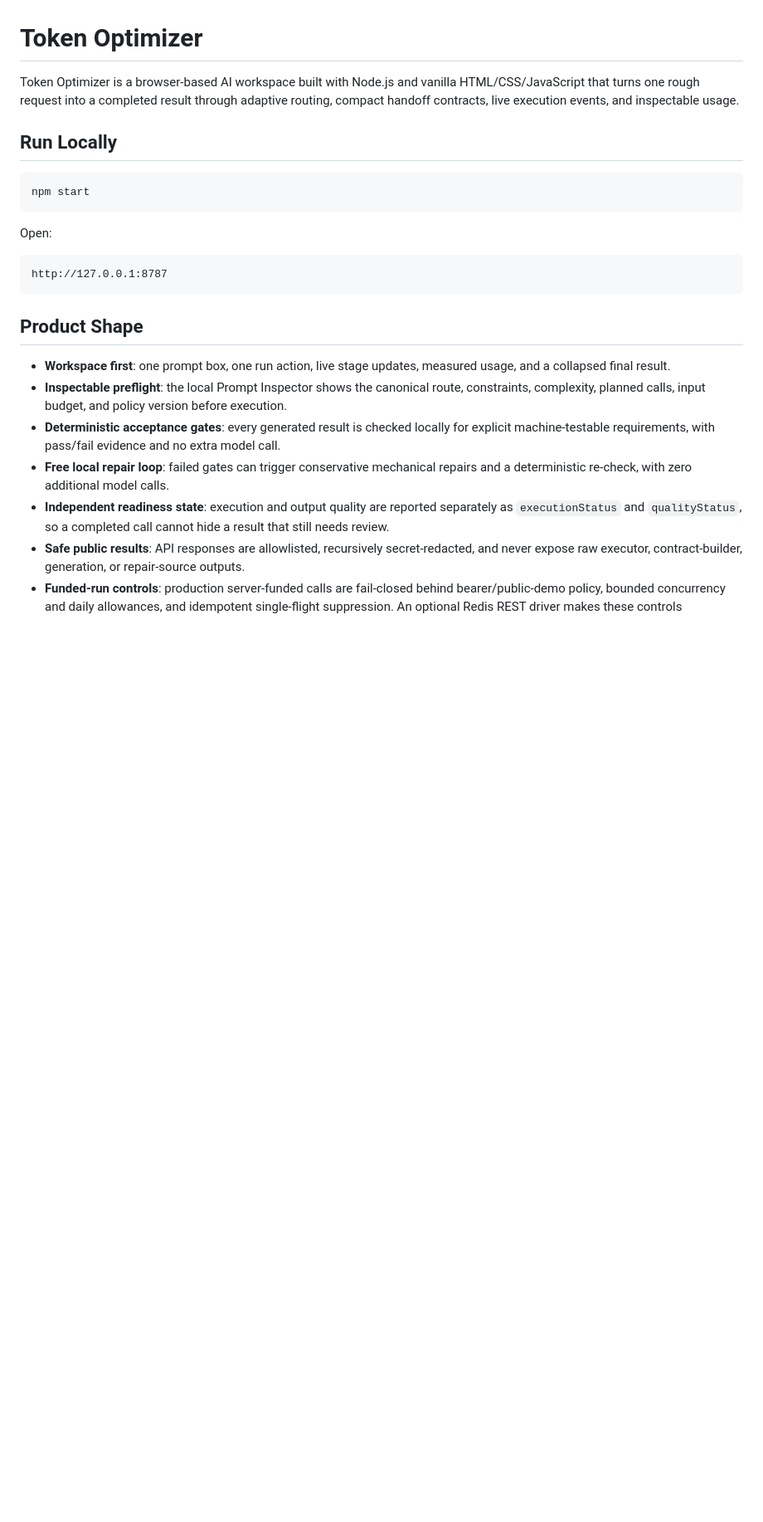
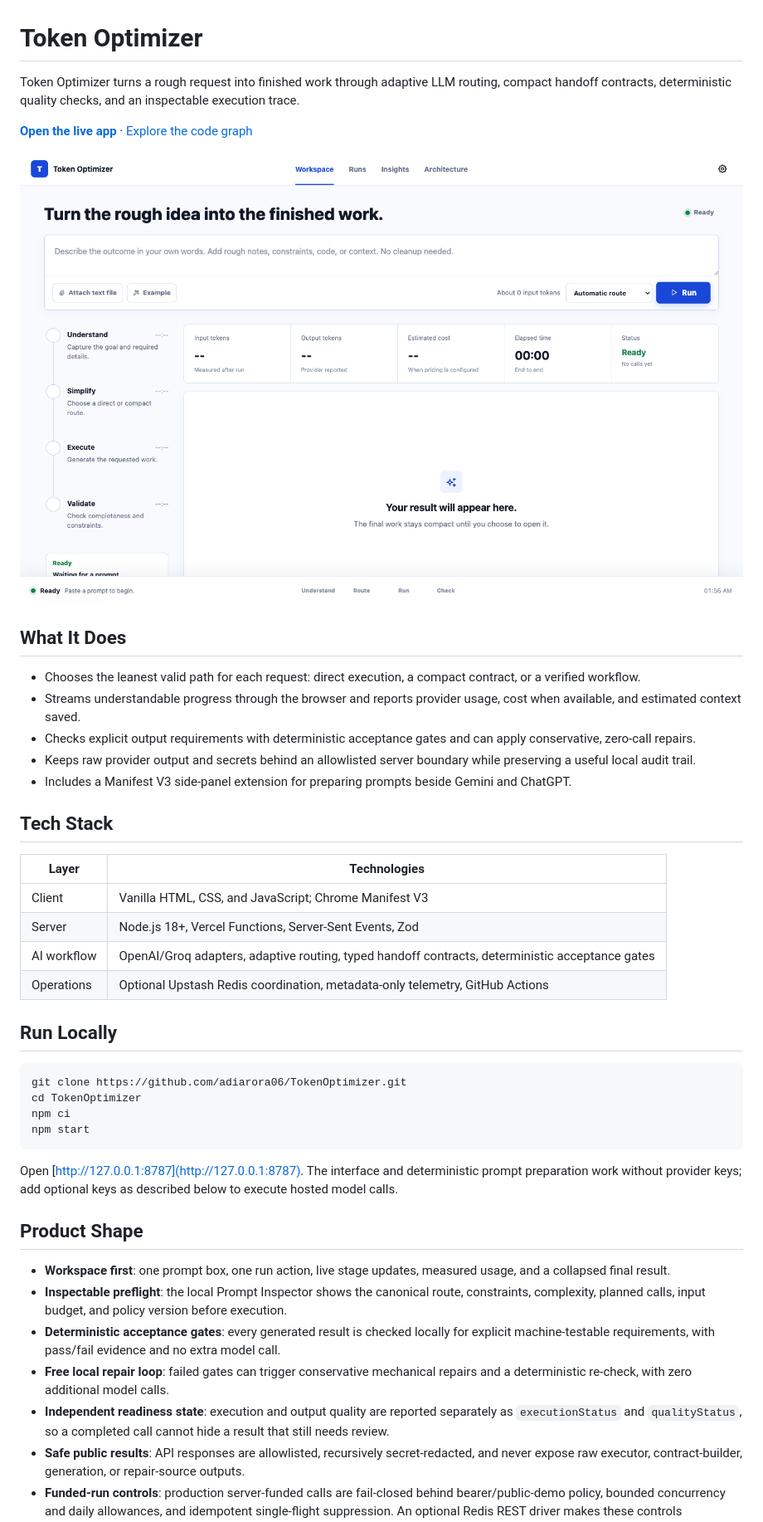
Before and after one commit to adiarora06/TokenOptimizer, a Markdown page: README.md, the part around the change. Shown: that part at 83% size. Rendered like a GitHub page; pictures changed too: docs/product-overview.png (added); blank space fills up the shorter version.

Commit message:
Polish project README and language metadata
Add a recruiter-first README, current product screenshot, and accurate GitHub Linguist exclusions for generated and vendored output.

````diff
--- a/README.md
+++ b/README.md
@@ -1,18 +1,38 @@
 # Token Optimizer
 
-Token Optimizer is a browser-based AI workspace built with Node.js and vanilla HTML/CSS/JavaScript that turns one rough request into a completed result through adaptive routing, compact handoff contracts, live execution events, and inspectable usage.
+Token Optimizer turns a rough request into finished work through adaptive LLM routing, compact handoff contracts, deterministic quality checks, and an inspectable execution trace.
+
+[**Open the live app**](https://tok-pi-gilt.vercel.app) · [Explore the code graph](https://tok-pi-gilt.vercel.app/code-graph)
+
+![Token Optimizer workspace showing the prompt composer, workflow stages, usage metrics, and result area](docs/product-overview.png)
+
+## What It Does
+
+- Chooses the leanest valid path for each request: direct execution, a compact contract, or a verified workflow.
+- Streams understandable progress through the browser and reports provider usage, cost when available, and estimated context saved.
+- Checks explicit output requirements with deterministic acceptance gates and can apply conservative, zero-call repairs.
+- Keeps raw provider output and secrets behind an allowlisted server boundary while preserving a useful local audit trail.
+- Includes a Manifest V3 side-panel extension for preparing prompts beside Gemini and ChatGPT.
+
+## Tech Stack
+
+| Layer | Technologies |
+| --- | --- |
+| Client | Vanilla HTML, CSS, and JavaScript; Chrome Manifest V3 |
+| Server | Node.js 18+, Vercel Functions, Server-Sent Events, Zod |
+| AI workflow | OpenAI/Groq adapters, adaptive routing, typed handoff contracts, deterministic acceptance gates |
+| Operations | Optional Upstash Redis coordination, metadata-only telemetry, GitHub Actions |
 
 ## Run Locally
 
 ```bash
+git clone https://github.com/adiarora06/TokenOptimizer.git
+cd TokenOptimizer
+npm ci
 npm start
 ```
 
-Open:
-
-```text
-http://127.0.0.1:8787
-```
+Open [http://127.0.0.1:8787](http://127.0.0.1:8787). The interface and deterministic prompt preparation work without provider keys; add optional keys as described below to execute hosted model calls.
 
 ## Product Shape
 
````
Also changed, not shown: 1 other file.
